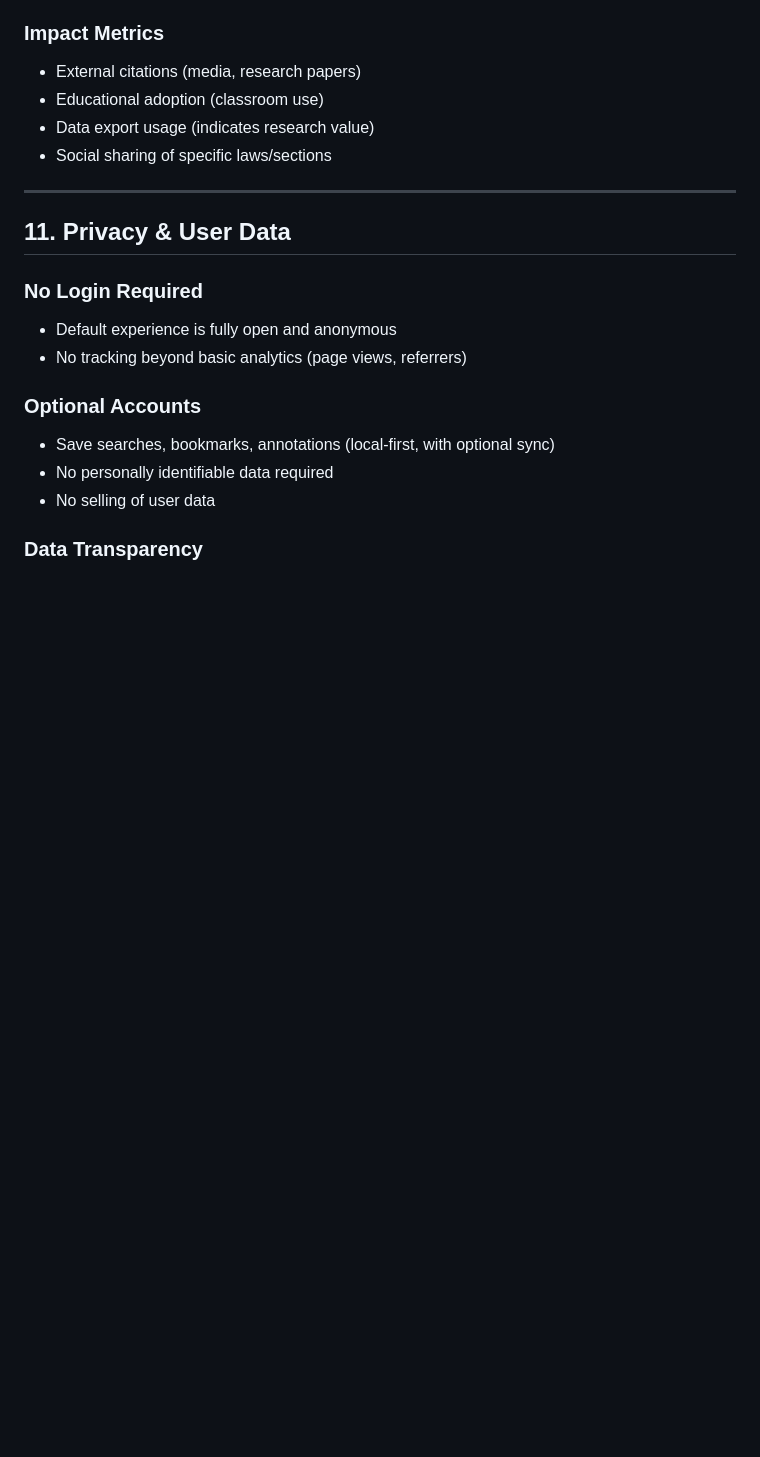
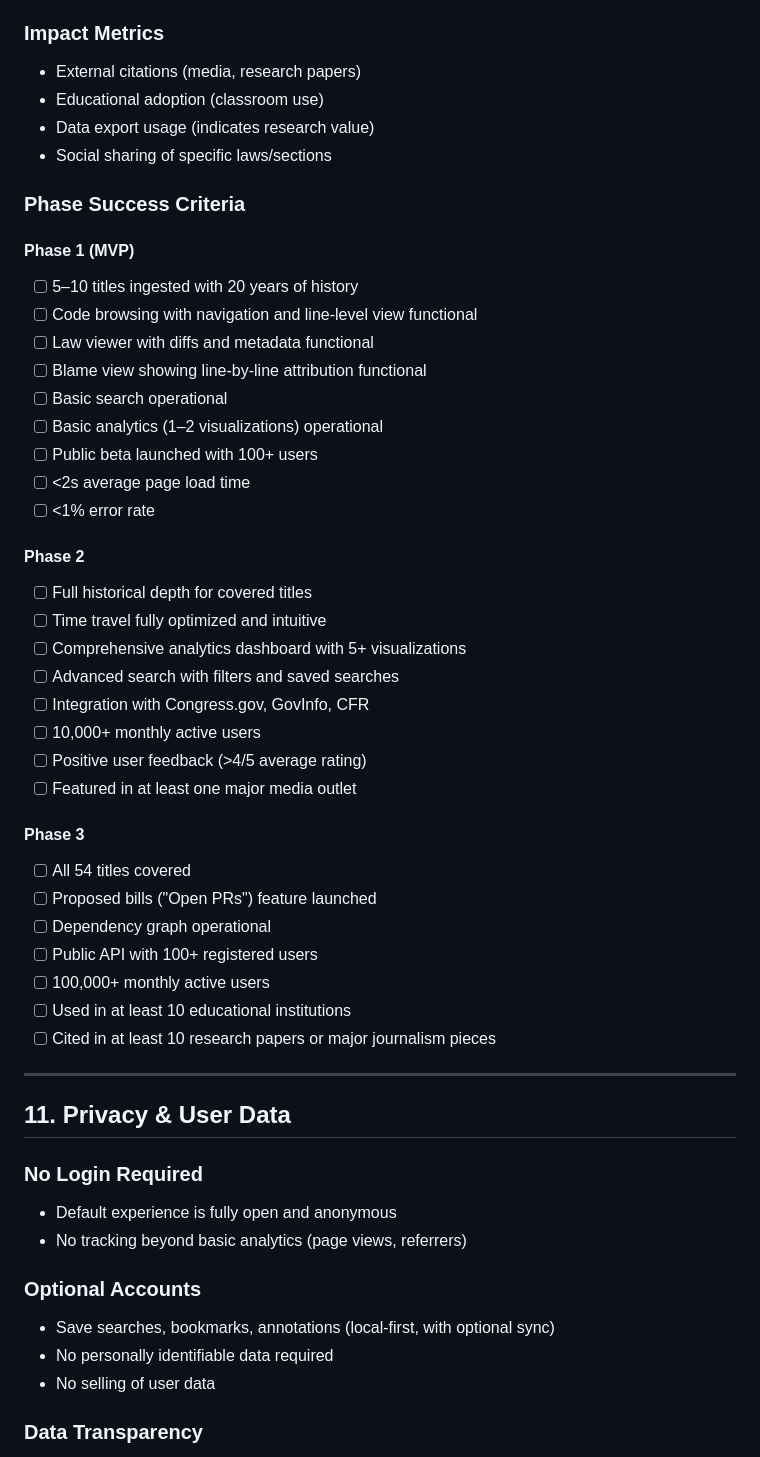
Before and after one commit to SanthoshBala/code-we-live-by, a Markdown page: THE_CODE_WE_LIVE_BY_SPEC.md, the part around one of its changes. GitHub-like rendering; blank space fills up the shorter version.

```diff
--- a/THE_CODE_WE_LIVE_BY_SPEC.md
+++ b/THE_CODE_WE_LIVE_BY_SPEC.md
@@ -1125,6 +1125,38 @@ ORDER BY l.line_number;
 - Data export usage (indicates research value)
 - Social sharing of specific laws/sections
 
+### Phase Success Criteria
+
+#### Phase 1 (MVP)
+- [ ] 5–10 titles ingested with 20 years of history
+- [ ] Code browsing with navigation and line-level view functional
+- [ ] Law viewer with diffs and metadata functional
+- [ ] Blame view showing line-by-line attribution functional
+- [ ] Basic search operational
+- [ ] Basic analytics (1–2 visualizations) operational
+- [ ] Public beta launched with 100+ users
+- [ ] <2s average page load time
+- [ ] <1% error rate
+
+#### Phase 2
+- [ ] Full historical depth for covered titles
+- [ ] Time travel fully optimized and intuitive
+- [ ] Comprehensive analytics dashboard with 5+ visualizations
+- [ ] Advanced search with filters and saved searches
+- [ ] Integration with Congress.gov, GovInfo, CFR
+- [ ] 10,000+ monthly active users
+- [ ] Positive user feedback (>4/5 average rating)
+- [ ] Featured in at least one major media outlet
+
+#### Phase 3
+- [ ] All 54 titles covered
+- [ ] Proposed bills ("Open PRs") feature launched
+- [ ] Dependency graph operational
+- [ ] Public API with 100+ registered users
+- [ ] 100,000+ monthly active users
+- [ ] Used in at least 10 educational institutions
+- [ ] Cited in at least 10 research papers or major journalism pieces
+
 ---
 
 ## 11. Privacy & User Data
```
Also changed, not shown: other parts of THE_CODE_WE_LIVE_BY_SPEC.md (+36 -0 lines), TASKS.md (+3 -77 lines).
